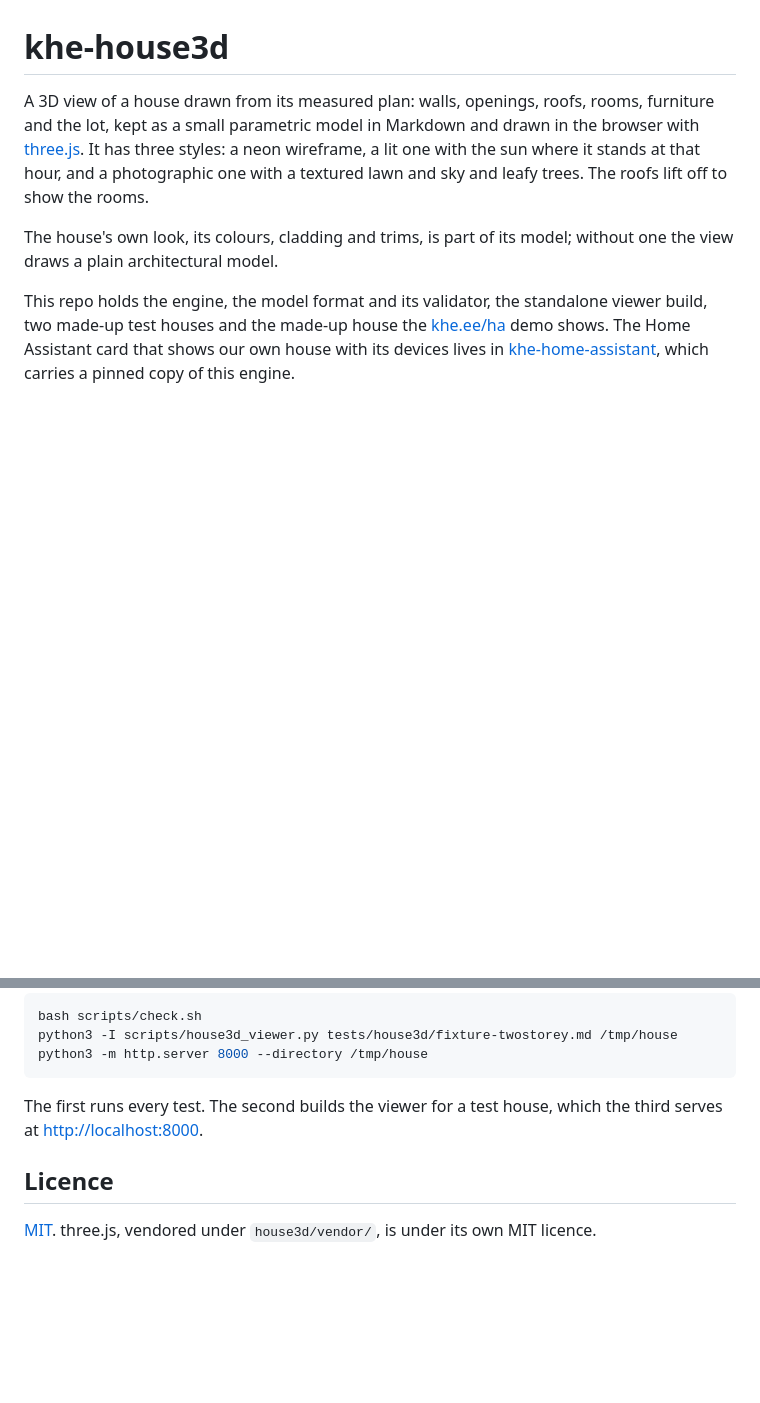
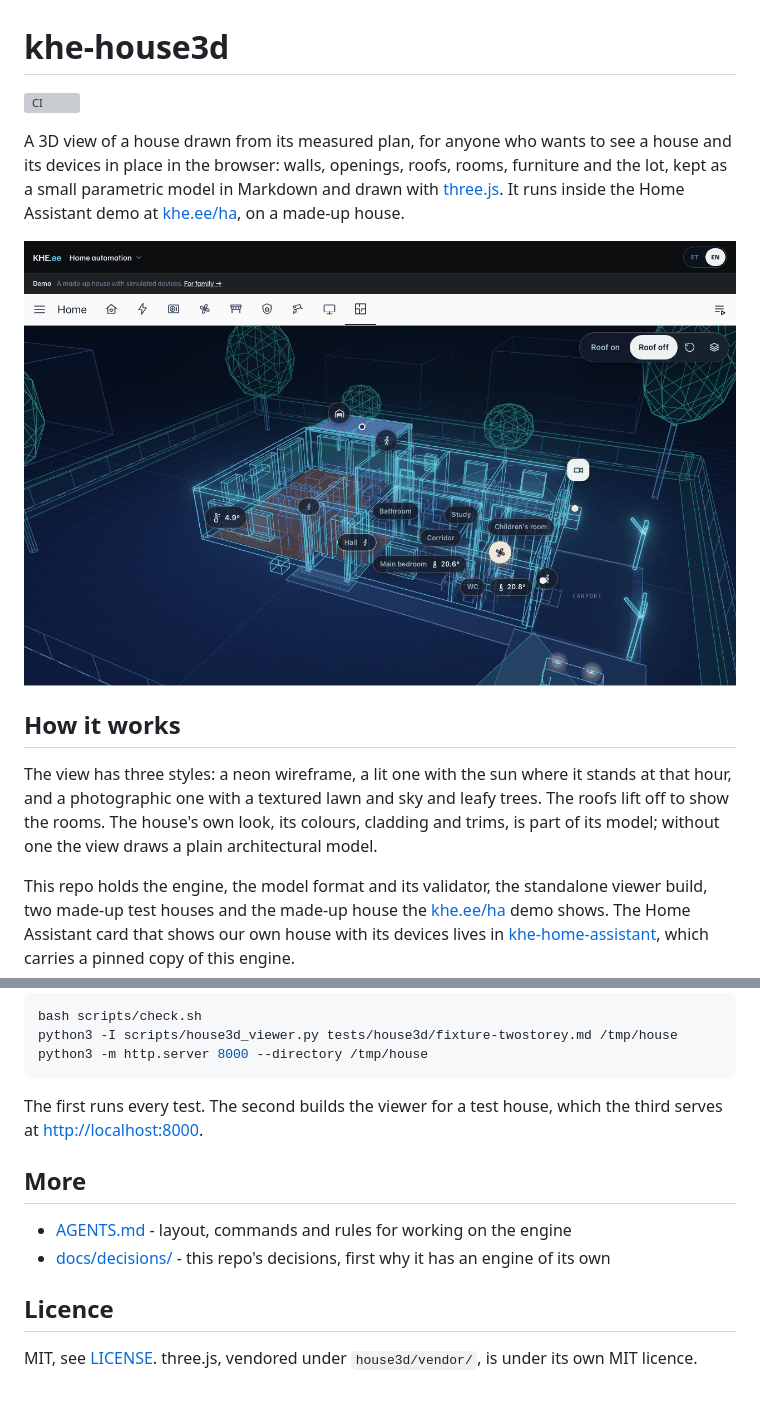
Before and after one commit to khelias/khe-house3d, a Markdown page: README.md, 2 parts joined by grey strips. Drawn GitHub-style; pictures changed too: docs/screenshot.png (added); blank space fills up the shorter version; grey boxes are pictures that could not be loaded.

Commit message:
README in the estate docs standard, with the khe.ee/ha 3D view as its picture

```diff
--- a/README.md
+++ b/README.md
@@ -1,14 +1,22 @@
 # khe-house3d
 
-A 3D view of a house drawn from its measured plan: walls, openings, roofs,
-rooms, furniture and the lot, kept as a small parametric model in Markdown and
-drawn in the browser with [three.js](https://threejs.org/). It has three styles:
-a neon wireframe, a lit one with the sun where it stands at that hour, and a
-photographic one with a textured lawn and sky and leafy trees. The roofs lift
-off to show the rooms.
+[![CI](https://github.com/khelias/khe-house3d/actions/workflows/ci.yml/badge.svg)](https://github.com/khelias/khe-house3d/actions/workflows/ci.yml)
 
-The house's own look, its colours, cladding and trims, is part of its model;
-without one the view draws a plain architectural model.
+A 3D view of a house drawn from its measured plan, for anyone who wants to
+see a house and its devices in place in the browser: walls, openings, roofs,
+rooms, furniture and the lot, kept as a small parametric model in Markdown
+and drawn with [three.js](https://threejs.org/). It runs inside the Home
+Assistant demo at [khe.ee/ha](https://khe.ee/ha/), on a made-up house.
+
+[![The made-up demo house in the simple style with its roof off, rooms and device markers, at khe.ee/ha](docs/screenshot.png)](https://khe.ee/ha/)
+
+## How it works
+
+The view has three styles: a neon wireframe, a lit one with the sun where it
+stands at that hour, and a photographic one with a textured lawn and sky and
+leafy trees. The roofs lift off to show the rooms. The house's own look, its
+colours, cladding and trims, is part of its model; without one the view
+draws a plain architectural model.
 
 This repo holds the engine, the model format and its validator, the
 standalone viewer build, two made-up test houses and the made-up house the
@@ -30,7 +38,13 @@ python3 -m http.server 8000 --directory /tmp/house
 The first runs every test. The second builds the viewer for a test house,
 which the third serves at <http://localhost:8000>.
 
+## More
+
+- [AGENTS.md](AGENTS.md) - layout, commands and rules for working on the engine
+- [docs/decisions/](docs/decisions/) - this repo's decisions, first why it
+  has an engine of its own
+
 ## Licence
 
-[MIT](LICENSE). three.js, vendored under `house3d/vendor/`, is under its own
-MIT licence.
+MIT, see [LICENSE](LICENSE). three.js, vendored under `house3d/vendor/`, is
+under its own MIT licence.
```
